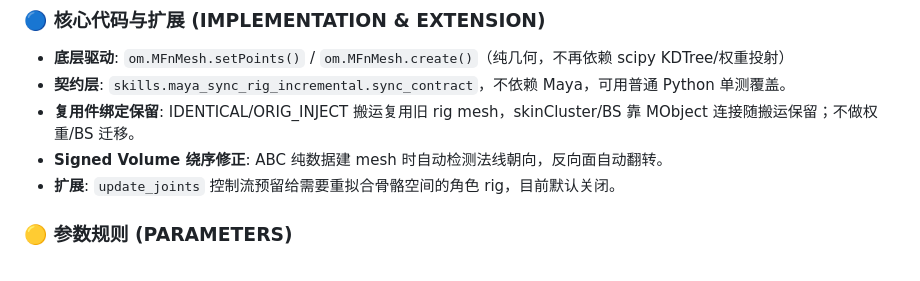
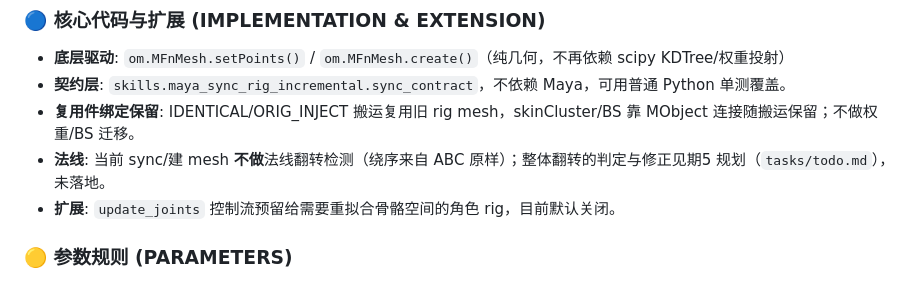
Before and after one commit to GGboom-er/CGI_Pipeline, a Markdown page: skills/maya_sync_rig_incremental/SKILL.md, the part around the change. Drawn GitHub-style.

Commit message:
docs(rig-sync): 修正 SKILL.md 不实的法线描述
原写'Signed Volume 绕序修正自动翻转'实为不存在的功能(build_mesh 无此代码)。
改为实况：当前不做法线翻转检测，整体翻转判定见期5 规划。

```diff
--- a/skills/maya_sync_rig_incremental/SKILL.md
+++ b/skills/maya_sync_rig_incremental/SKILL.md
@@ -76,7 +76,7 @@ category: "sync"
 - **底层驱动**: `om.MFnMesh.setPoints()` / `om.MFnMesh.create()`（纯几何，不再依赖 scipy KDTree/权重投射）
 - **契约层**: `skills.maya_sync_rig_incremental.sync_contract`，不依赖 Maya，可用普通 Python 单测覆盖。
 - **复用件绑定保留**: IDENTICAL/ORIG_INJECT 搬运复用旧 rig mesh，skinCluster/BS 靠 MObject 连接随搬运保留；不做权重/BS 迁移。
-- **Signed Volume 绕序修正**: ABC 纯数据建 mesh 时自动检测法线朝向，反向面自动翻转。
+- **法线**: 当前 sync/建 mesh **不做**法线翻转检测（绕序来自 ABC 原样）；整体翻转的判定与修正见期5 规划（`tasks/todo.md`），未落地。
 - **扩展**: `update_joints` 控制流预留给需要重拟合骨骼空间的角色 rig，目前默认关闭。
 
 ### 🟡 参数规则 (PARAMETERS)
```
